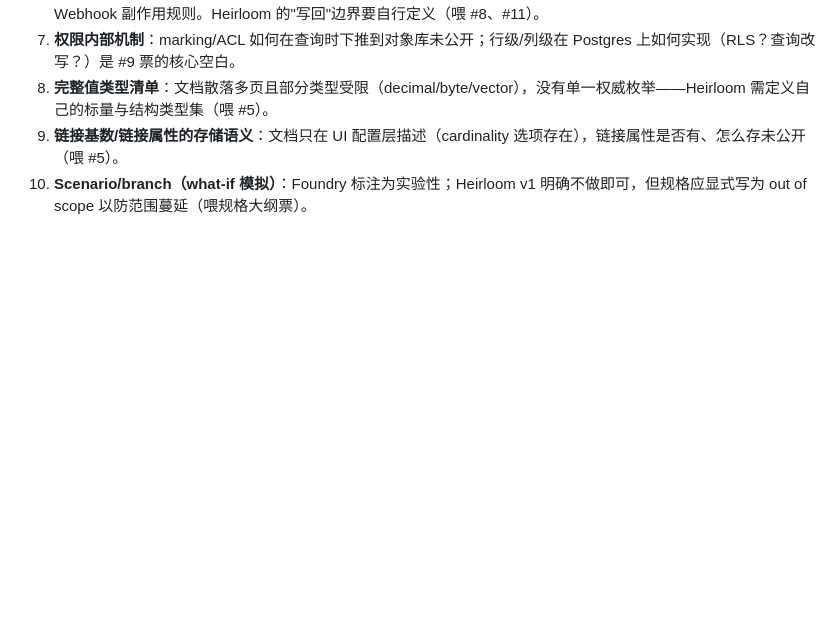
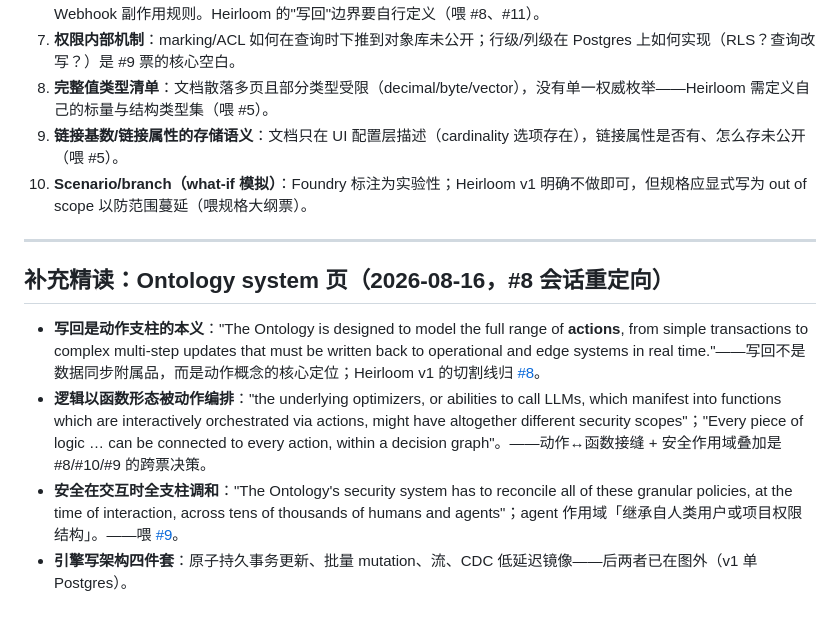
Before and after one commit to 0xnicholas/heirloom-pro, a Markdown page: research/palantir-ontology.md, the part around the change. Drawn GitHub-style; blank space fills up the shorter version.

Commit message:
research: Ontology system 页补充精读（写回定位/函数编排/安全调和）

```diff
--- a/research/palantir-ontology.md
+++ b/research/palantir-ontology.md
@@ -166,3 +166,12 @@ Rules "transform the parameters into Ontology edits or other effects"，分编
 8. **完整值类型清单**：文档散落多页且部分类型受限（decimal/byte/vector），没有单一权威枚举——Heirloom 需定义自己的标量与结构类型集（喂 #5）。
 9. **链接基数/链接属性的存储语义**：文档只在 UI 配置层描述（cardinality 选项存在），链接属性是否有、怎么存未公开（喂 #5）。
 10. **Scenario/branch（what-if 模拟）**：Foundry 标注为实验性；Heirloom v1 明确不做即可，但规格应显式写为 out of scope 以防范围蔓延（喂规格大纲票）。
+
+---
+
+## 补充精读：Ontology system 页（2026-08-16，#8 会话重定向）
+
+- **写回是动作支柱的本义**："The Ontology is designed to model the full range of **actions**, from simple transactions to complex multi-step updates that must be written back to operational and edge systems in real time."——写回不是数据同步附属品，而是动作概念的核心定位；Heirloom v1 的切割线归 [#8](https://github.com/0xnicholas/heirloom-pro/issues/8)。
+- **逻辑以函数形态被动作编排**："the underlying optimizers, or abilities to call LLMs, which manifest into functions which are interactively orchestrated via actions, might have altogether different security scopes"；"Every piece of logic … can be connected to every action, within a decision graph"。——动作↔函数接缝 + 安全作用域叠加是 #8/#10/#9 的跨票决策。
+- **安全在交互时全支柱调和**："The Ontology's security system has to reconcile all of these granular policies, at the time of interaction, across tens of thousands of humans and agents"；agent 作用域「继承自人类用户或项目权限结构」。——喂 [#9](https://github.com/0xnicholas/heirloom-pro/issues/9)。
+- **引擎写架构四件套**：原子持久事务更新、批量 mutation、流、CDC 低延迟镜像——后两者已在图外（v1 单 Postgres）。
```
